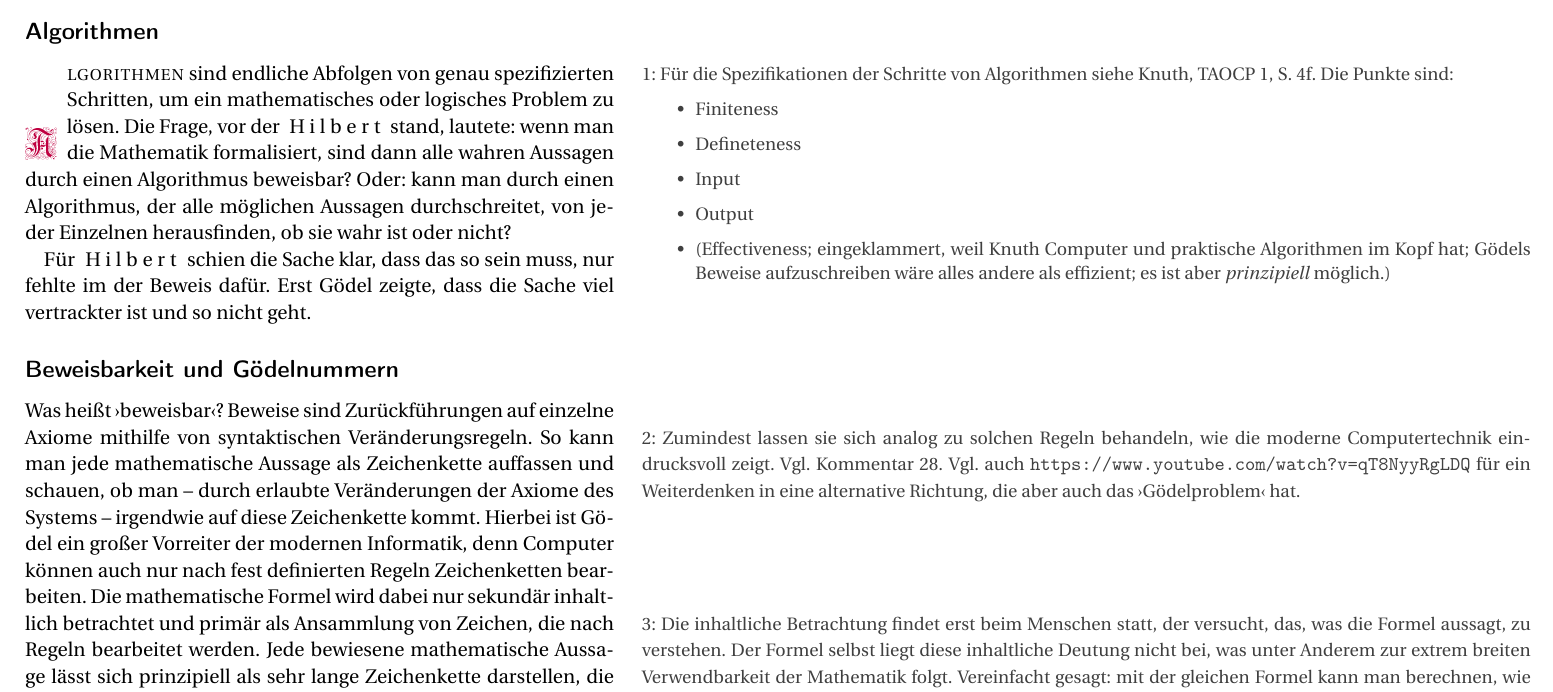
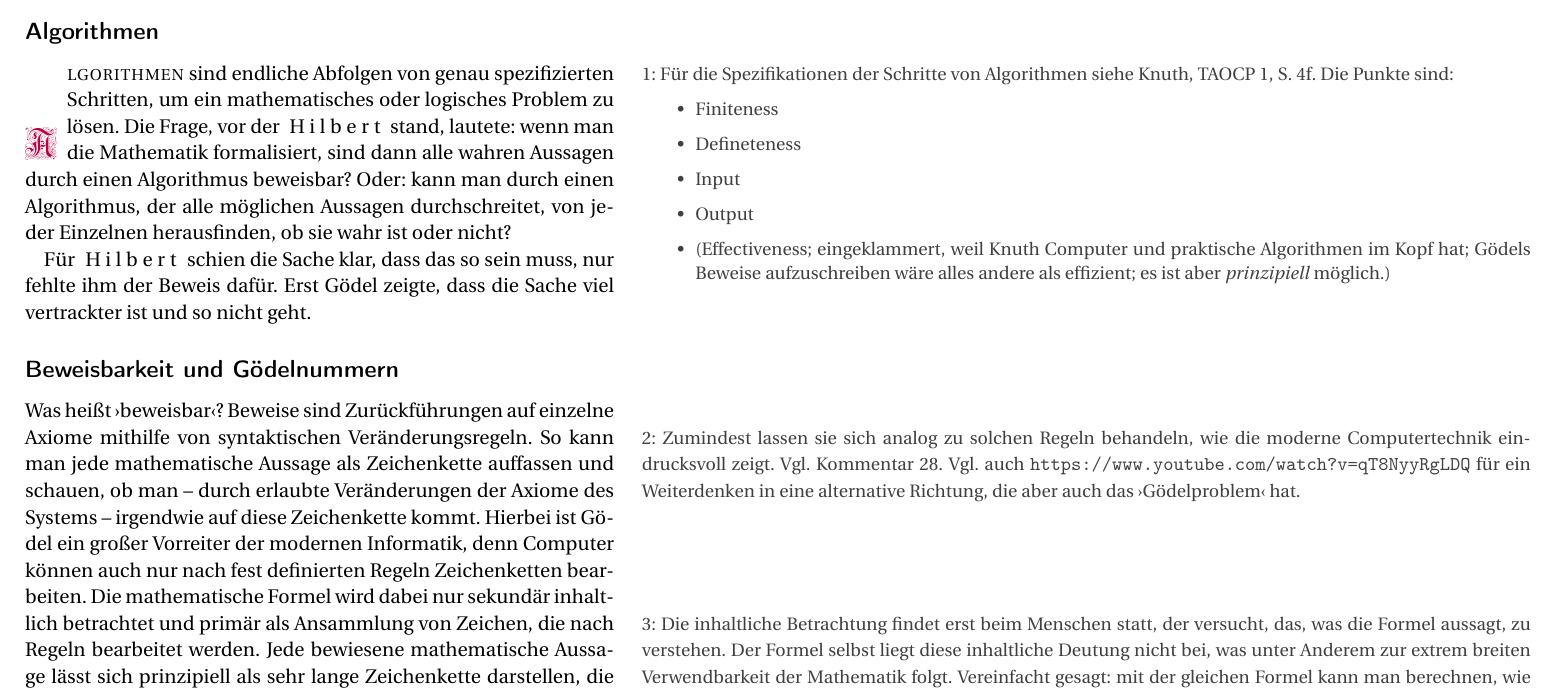
Before and after one commit to NormanTUD/GoedelLaTex, a LaTeX document (goedel.tex, which reads einleitung.tex): part of page 1 of 33, cut so that both start at the same text. Compiled offline with pdfLaTeX.

```diff
--- a/einleitung.tex
+++ b/einleitung.tex
@@ -22,7 +22,7 @@
 einen Algorithmus, der alle möglichen Aussagen durchschreitet, von jeder Einzelnen
 herausfinden, ob sie wahr ist oder nicht?
 
-Für \so{Hilbert} schien die Sache klar, dass das so sein muss, nur fehlte im der Beweis
+Für \so{Hilbert} schien die Sache klar, dass das so sein muss, nur fehlte ihm der Beweis
 dafür. Erst Gödel zeigte, dass die Sache viel vertrackter ist und so nicht geht.
 
 \subsection*{Beweisbarkeit und Gödelnummern}
```
Also changed, not shown: einleitung.tex (2 more changed lines).
